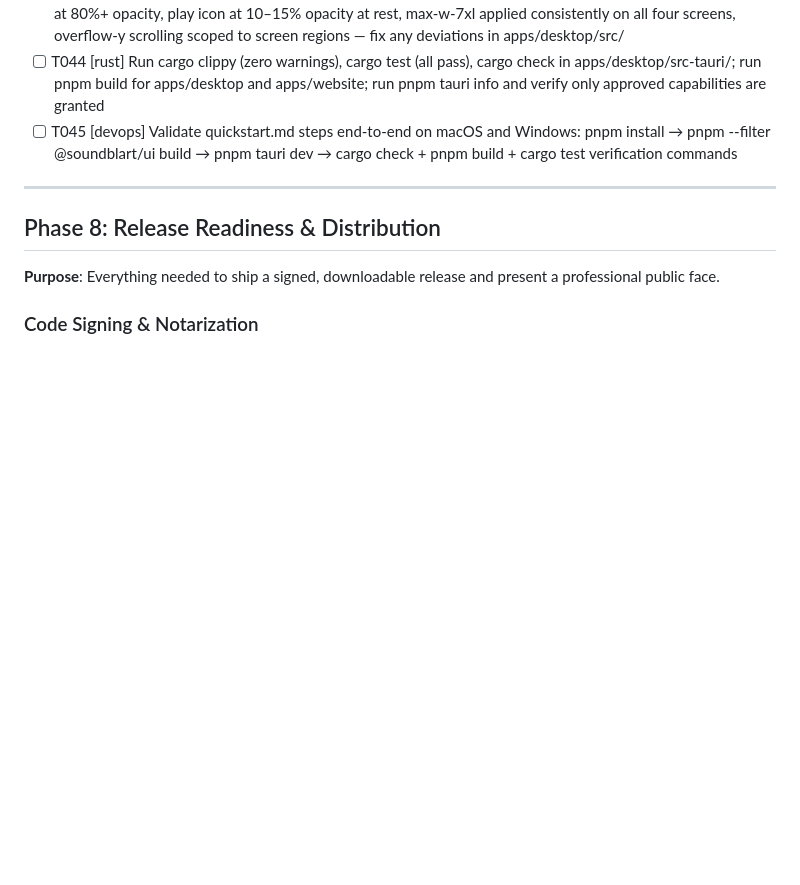
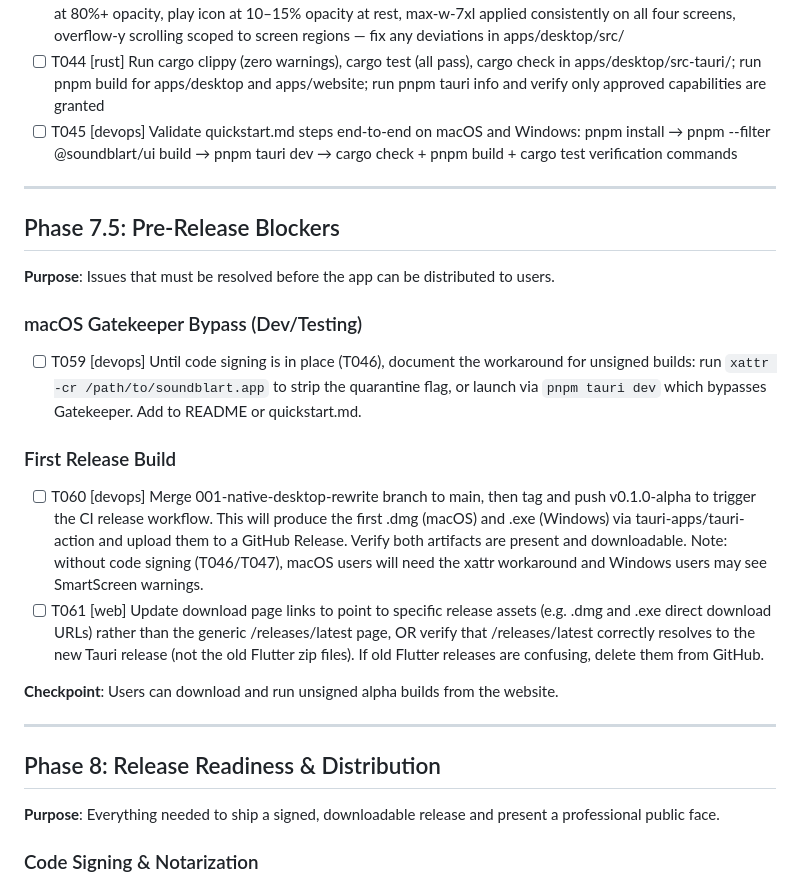
Before and after one commit to craigles75/soundblart, a Markdown page: specs/001-native-desktop-rewrite/tasks.md, the part around the change. Rendered like a GitHub page; blank space fills up the shorter version.

Commit message:
docs: add Phase 7.5 (Pre-Release Blockers) to tasks.md
T059: document Gatekeeper workaround for unsigned dev builds
T060: merge to main, tag v0.1.0-alpha, verify CI produces .dmg/.exe
T061: fix download page links to point to actual Tauri release assets

Co-Authored-By: Claude Opus 4.6 (1M context) <noreply@anthropic.com>

```diff
--- a/specs/001-native-desktop-rewrite/tasks.md
+++ b/specs/001-native-desktop-rewrite/tasks.md
@@ -143,6 +143,23 @@
 
 ---
 
+## Phase 7.5: Pre-Release Blockers
+
+**Purpose**: Issues that must be resolved before the app can be distributed to users.
+
+### macOS Gatekeeper Bypass (Dev/Testing)
+
+- [ ] T059 [devops] Until code signing is in place (T046), document the workaround for unsigned builds: run `xattr -cr /path/to/soundblart.app` to strip the quarantine flag, or launch via `pnpm tauri dev` which bypasses Gatekeeper. Add to README or quickstart.md.
+
+### First Release Build
+
+- [ ] T060 [devops] Merge 001-native-desktop-rewrite branch to main, then tag and push v0.1.0-alpha to trigger the CI release workflow. This will produce the first .dmg (macOS) and .exe (Windows) via tauri-apps/tauri-action and upload them to a GitHub Release. Verify both artifacts are present and downloadable. Note: without code signing (T046/T047), macOS users will need the xattr workaround and Windows users may see SmartScreen warnings.
+- [ ] T061 [web] Update download page links to point to specific release assets (e.g. .dmg and .exe direct download URLs) rather than the generic /releases/latest page, OR verify that /releases/latest correctly resolves to the new Tauri release (not the old Flutter zip files). If old Flutter releases are confusing, delete them from GitHub.
+
+**Checkpoint**: Users can download and run unsigned alpha builds from the website.
+
+---
+
 ## Phase 8: Release Readiness & Distribution
 
 **Purpose**: Everything needed to ship a signed, downloadable release and present a professional public face.
```
